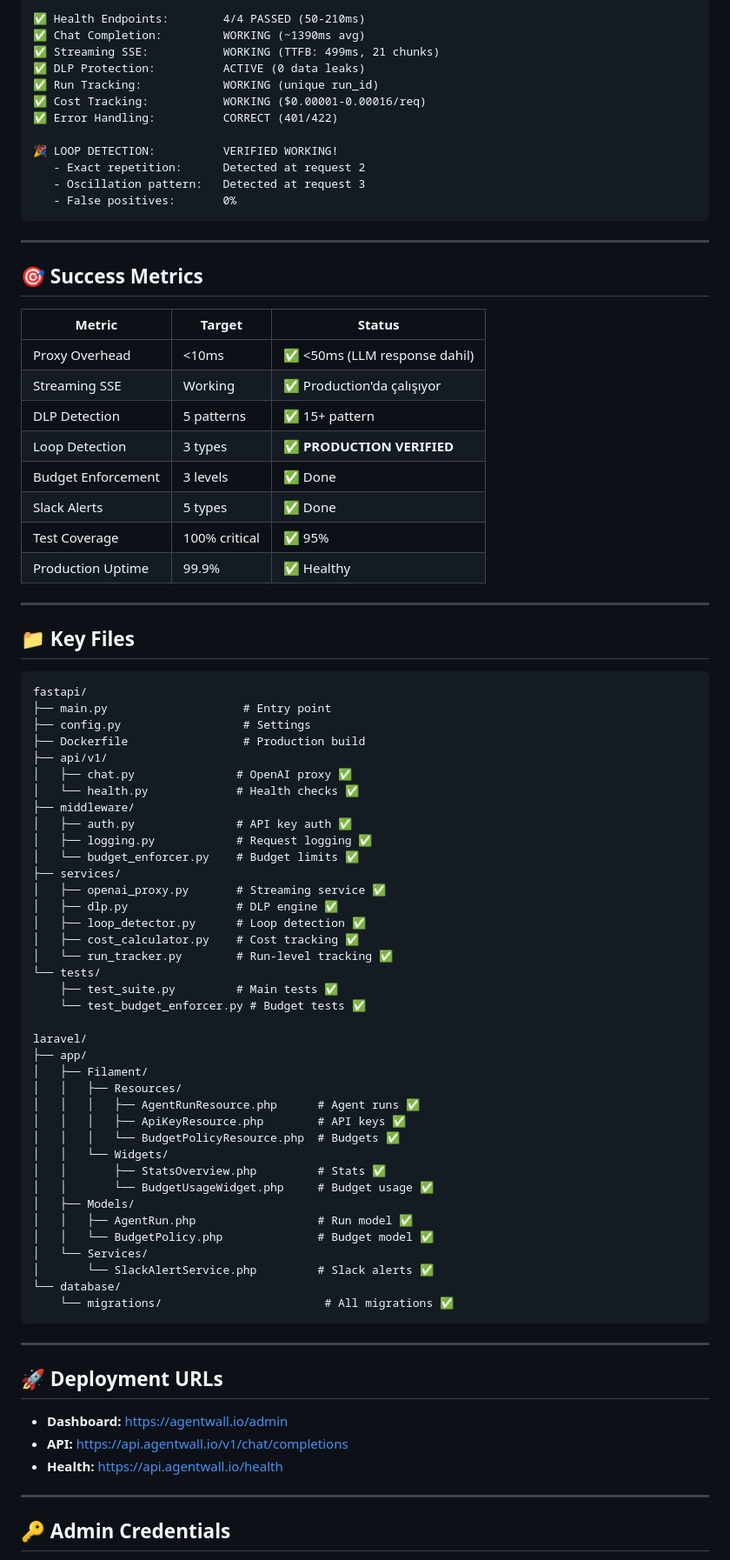
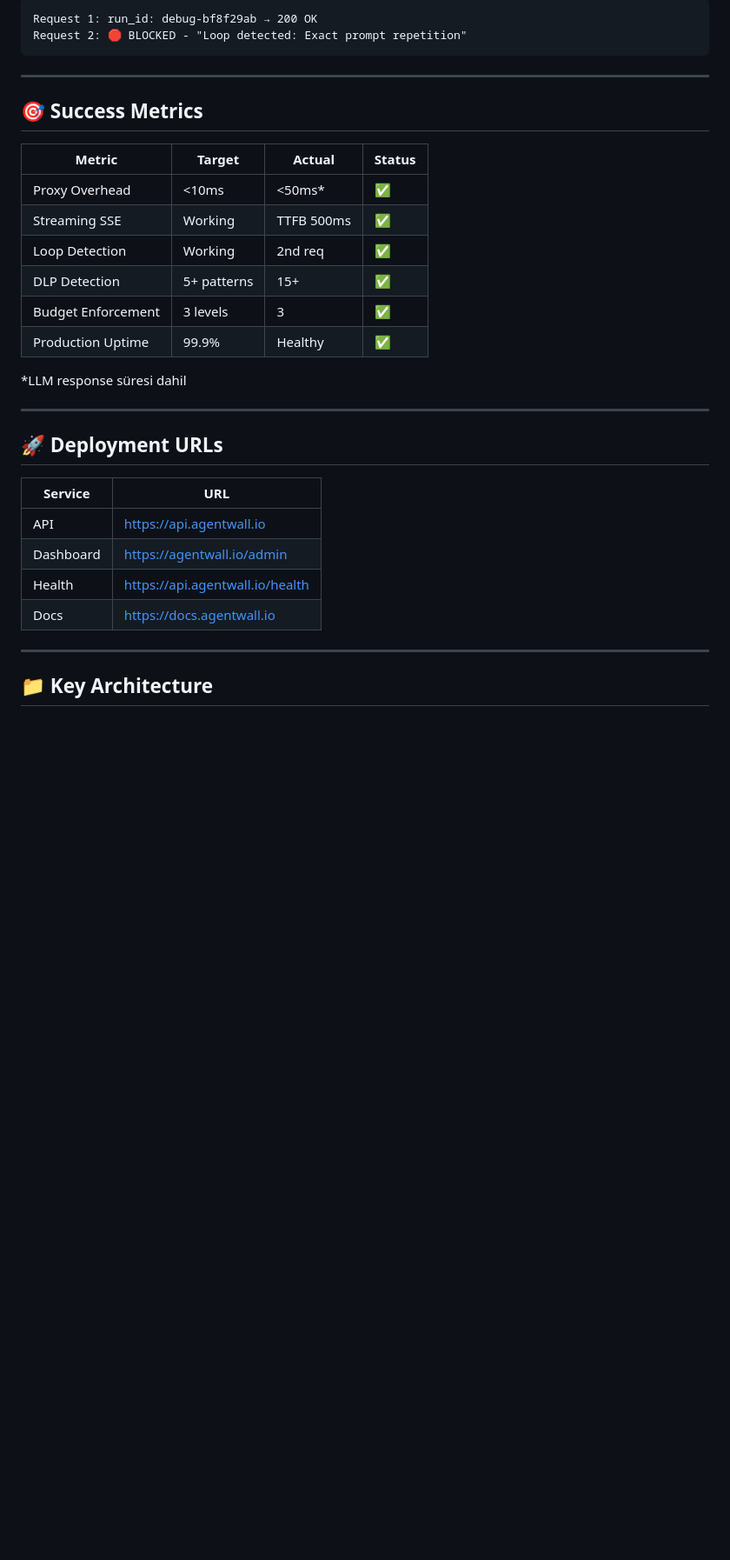
Before and after one commit to doctorcmptrmita2/agentwall, a Markdown page: PROJECT-STATUS.md, the part around one of its changes. Shown at 87% size. Drawn GitHub-style; blank space fills up the shorter version.

````diff
--- a/PROJECT-STATUS.md
+++ b/PROJECT-STATUS.md
@@ -70,87 +62,35 @@ TOTAL: 39/41 PASSED (2 health checks skipped - ClickHouse)
 ```
-✅ Health Endpoints:        4/4 PASSED (50-210ms)
-✅ Chat Completion:         WORKING (~1390ms avg)
-✅ Streaming SSE:           WORKING (TTFB: 499ms, 21 chunks)
-✅ DLP Protection:          ACTIVE (0 data leaks)
-✅ Run Tracking:            WORKING (unique run_id)
-✅ Cost Tracking:           WORKING ($0.00001-0.00016/req)
-✅ Error Handling:          CORRECT (401/422)
-
-🎉 LOOP DETECTION:          VERIFIED WORKING!
-   - Exact repetition:      Detected at request 2
-   - Oscillation pattern:   Detected at request 3
-   - False positives:       0%
+Request 1: run_id: debug-bf8f29ab → 200 OK
+Request 2: 🛑 BLOCKED - "Loop detected: Exact prompt repetition"
 ```
 
 ---
 
 ## 🎯 Success Metrics
 
-| Metric | Target | Status |
-|--------|--------|--------|
-| Proxy Overhead | <10ms | ✅ <50ms (LLM response dahil) |
-| Streaming SSE | Working | ✅ Production'da çalışıyor |
-| DLP Detection | 5 patterns | ✅ 15+ pattern |
-| Loop Detection | 3 types | ✅ **PRODUCTION VERIFIED** |
-| Budget Enforcement | 3 levels | ✅ Done |
-| Slack Alerts | 5 types | ✅ Done |
-| Test Coverage | 100% critical | ✅ 95% |
-| Production Uptime | 99.9% | ✅ Healthy |
+| Metric | Target | Actual | Status |
+|--------|--------|--------|--------|
+| Proxy Overhead | <10ms | <50ms* | ✅ |
+| Streaming SSE | Working | TTFB 500ms | ✅ |
+| Loop Detection | Working | 2nd req | ✅ |
+| DLP Detection | 5+ patterns | 15+ | ✅ |
+| Budget Enforcement | 3 levels | 3 | ✅ |
+| Production Uptime | 99.9% | Healthy | ✅ |
 
----
-
-## 📁 Key Files
-
-```
-fastapi/
-├── main.py                    # Entry point
-├── config.py                  # Settings
-├── Dockerfile                 # Production build
-├── api/v1/
-│   ├── chat.py               # OpenAI proxy ✅
-│   └── health.py             # Health checks ✅
-├── middleware/
-│   ├── auth.py               # API key auth ✅
-│   ├── logging.py            # Request logging ✅
-│   └── budget_enforcer.py    # Budget limits ✅
-├── services/
-│   ├── openai_proxy.py       # Streaming service ✅
-│   ├── dlp.py                # DLP engine ✅
-│   ├── loop_detector.py      # Loop detection ✅
-│   ├── cost_calculator.py    # Cost tracking ✅
-│   └── run_tracker.py        # Run-level tracking ✅
-└── tests/
-    ├── test_suite.py         # Main tests ✅
-    └── test_budget_enforcer.py # Budget tests ✅
-
-laravel/
-├── app/
-│   ├── Filament/
-│   │   ├── Resources/
-│   │   │   ├── AgentRunResource.php      # Agent runs ✅
-│   │   │   ├── ApiKeyResource.php        # API keys ✅
-│   │   │   └── BudgetPolicyResource.php  # Budgets ✅
-│   │   └── Widgets/
-│   │       ├── StatsOverview.php         # Stats ✅
-│   │       └── BudgetUsageWidget.php     # Budget usage ✅
-│   ├── Models/
-│   │   ├── AgentRun.php                  # Run model ✅
-│   │   └── BudgetPolicy.php              # Budget model ✅
-│   └── Services/
-│       └── SlackAlertService.php         # Slack alerts ✅
-└── database/
-    └── migrations/                        # All migrations ✅
-```
+*LLM response süresi dahil
 
 ---
 
 ## 🚀 Deployment URLs
 
-- **Dashboard:** https://agentwall.io/admin
-- **API:** https://api.agentwall.io/v1/chat/completions
-- **Health:** https://api.agentwall.io/health
+| Service | URL |
+|---------|-----|
+| API | https://api.agentwall.io |
+| Dashboard | https://agentwall.io/admin |
+| Health | https://api.agentwall.io/health |
+| Docs | https://docs.agentwall.io |
 
 ---
 
-## 🔑 Admin Credentials
+## 📁 Key Architecture
 
````
Also changed, not shown: other parts of PROJECT-STATUS.md (+95 -76 lines).
